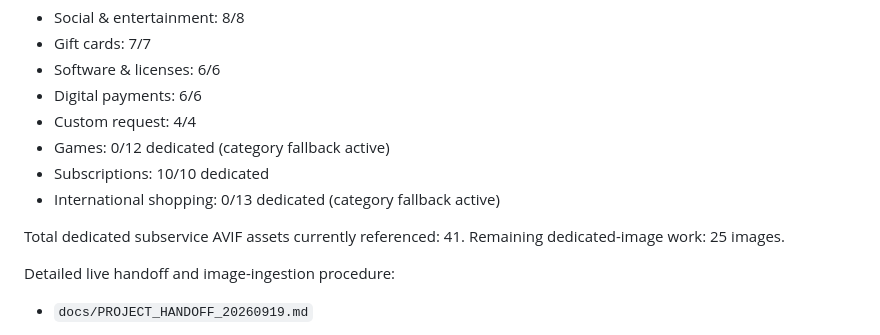
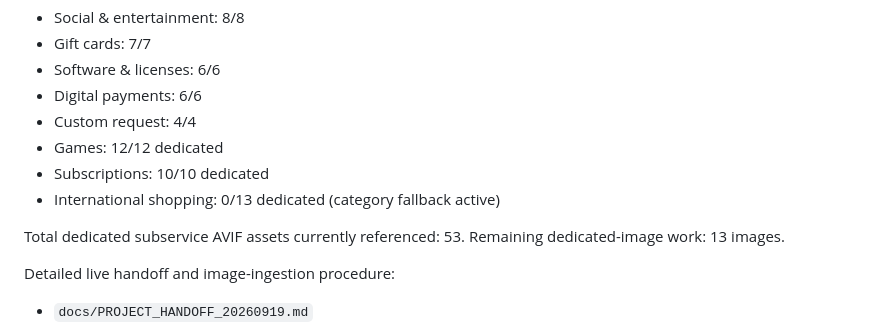
Before and after one commit to 7eaur/update_card, a Markdown page: docs/WEBSITE_IMPLEMENTATION_STATUS.md, the part around the change. Rendered like a GitHub page.

Commit message:
Docs: update games image status

```diff
--- a/docs/WEBSITE_IMPLEMENTATION_STATUS.md
+++ b/docs/WEBSITE_IMPLEMENTATION_STATUS.md
@@ -145,12 +145,12 @@ Current dedicated subservice-image coverage:
 - Software & licenses: 6/6
 - Digital payments: 6/6
 - Custom request: 4/4
-- Games: 0/12 dedicated (category fallback active)
+- Games: 12/12 dedicated
 - Subscriptions: 10/10 dedicated
 - International shopping: 0/13 dedicated (category fallback active)
 
-Total dedicated subservice AVIF assets currently referenced: 41.
-Remaining dedicated-image work: 25 images.
+Total dedicated subservice AVIF assets currently referenced: 53.
+Remaining dedicated-image work: 13 images.
 
 Detailed live handoff and image-ingestion procedure:
 
```
